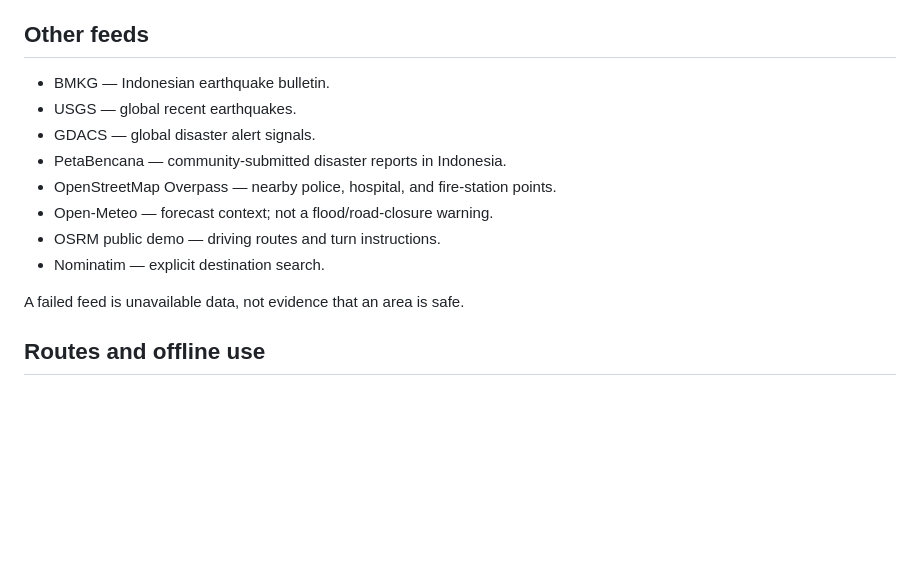
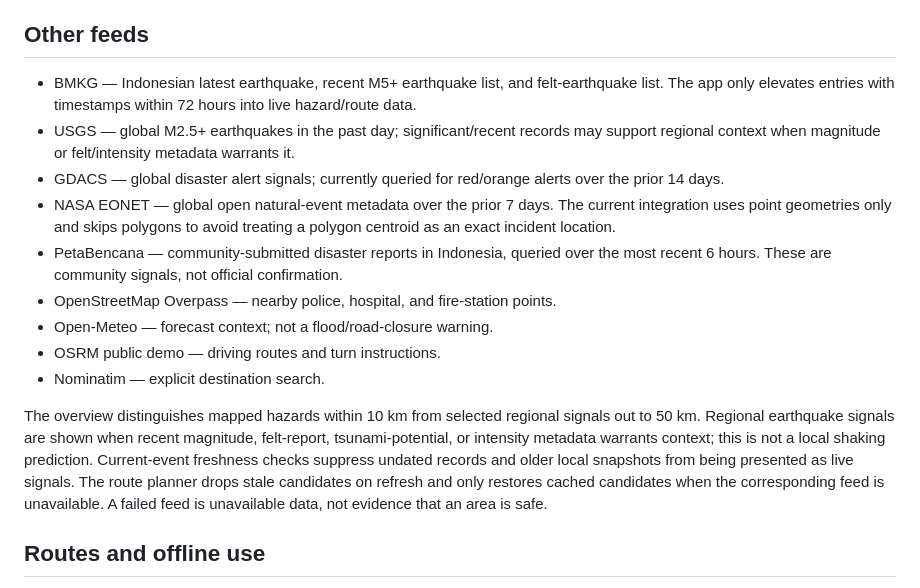
Before and after one commit to AnggaConni/aegis, a Markdown page: TINYFISH-SETUP.md, the part around the change. GitHub-like rendering; blank space fills up the shorter version.

Commit message:
Document hazard source coverage and freshness rules

```diff
--- a/TINYFISH-SETUP.md
+++ b/TINYFISH-SETUP.md
@@ -49,16 +49,17 @@ There is no integrated global open, real-time crime-incident API in this impleme
 
 ## Other feeds
 
-- BMKG — Indonesian earthquake bulletin.
-- USGS — global recent earthquakes.
-- GDACS — global disaster alert signals.
-- PetaBencana — community-submitted disaster reports in Indonesia.
+- BMKG — Indonesian latest earthquake, recent M5+ earthquake list, and felt-earthquake list. The app only elevates entries with timestamps within 72 hours into live hazard/route data.
+- USGS — global M2.5+ earthquakes in the past day; significant/recent records may support regional context when magnitude or felt/intensity metadata warrants it.
+- GDACS — global disaster alert signals; currently queried for red/orange alerts over the prior 14 days.
+- NASA EONET — global open natural-event metadata over the prior 7 days. The current integration uses point geometries only and skips polygons to avoid treating a polygon centroid as an exact incident location.
+- PetaBencana — community-submitted disaster reports in Indonesia, queried over the most recent 6 hours. These are community signals, not official confirmation.
 - OpenStreetMap Overpass — nearby police, hospital, and fire-station points.
 - Open-Meteo — forecast context; not a flood/road-closure warning.
 - OSRM public demo — driving routes and turn instructions.
 - Nominatim — explicit destination search.
 
-A failed feed is unavailable data, not evidence that an area is safe.
+The overview distinguishes mapped hazards within 10 km from selected regional signals out to 50 km. Regional earthquake signals are shown when recent magnitude, felt-report, tsunami-potential, or intensity metadata warrants context; this is not a local shaking prediction. Current-event freshness checks suppress undated records and older local snapshots from being presented as live signals. The route planner drops stale candidates on refresh and only restores cached candidates when the corresponding feed is unavailable. A failed feed is unavailable data, not evidence that an area is safe.
 
 ## Routes and offline use
 
```
